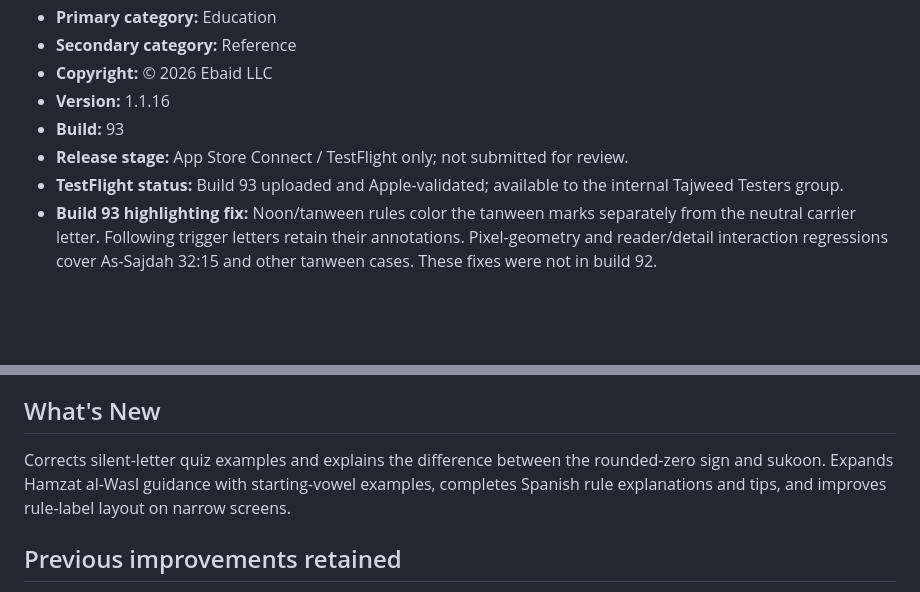
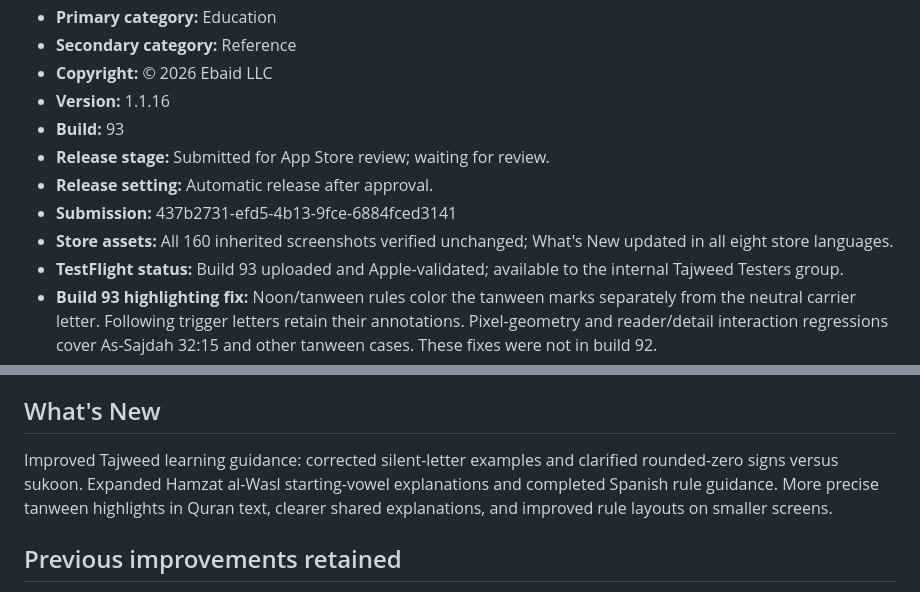
Before and after one commit to ahmed-ebaid/tajweed_app, a Markdown page: release/app-store-listing.md, 2 parts joined by grey strips. Rendered like a GitHub page; blank space fills up the shorter version.

Commit message:
Record iOS 1.1.16 build 93 App Store review submission
Co-authored-by: Copilot App <223556219+Copilot@users.noreply.github.com>

```diff
--- a/release/app-store-listing.md
+++ b/release/app-store-listing.md
@@ -10,7 +10,11 @@
 - **Copyright:** © 2026 Ebaid LLC
 - **Version:** 1.1.16
 - **Build:** 93
-- **Release stage:** App Store Connect / TestFlight only; not submitted for review.
+- **Release stage:** Submitted for App Store review; waiting for review.
+- **Release setting:** Automatic release after approval.
+- **Submission:** 437b2731-efd5-4b13-9fce-6884fced3141
+- **Store assets:** All 160 inherited screenshots verified unchanged; What's New
+  updated in all eight store languages.
 - **TestFlight status:** Build 93 uploaded and Apple-validated; available to the
   internal Tajweed Testers group.
 - **Build 93 highlighting fix:** Noon/tanween rules color the tanween marks
@@ -96,10 +100,11 @@ and is not an official Quran.Foundation, Quran.com, or QuranReflect app.
 
 ## What's New
 
-Corrects silent-letter quiz examples and explains the difference between
-the rounded-zero sign and sukoon. Expands Hamzat al-Wasl guidance with
-starting-vowel examples, completes Spanish rule explanations and tips,
-and improves rule-label layout on narrow screens.
+Improved Tajweed learning guidance: corrected silent-letter examples and
+clarified rounded-zero signs versus sukoon. Expanded Hamzat al-Wasl
+starting-vowel explanations and completed Spanish rule guidance. More precise
+tanween highlights in Quran text, clearer shared explanations, and improved
+rule layouts on smaller screens.
 
 ## Previous improvements retained
 
```
